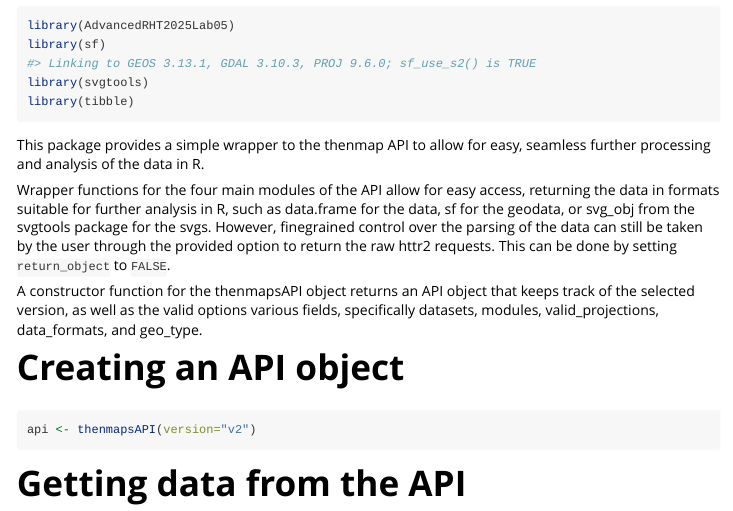
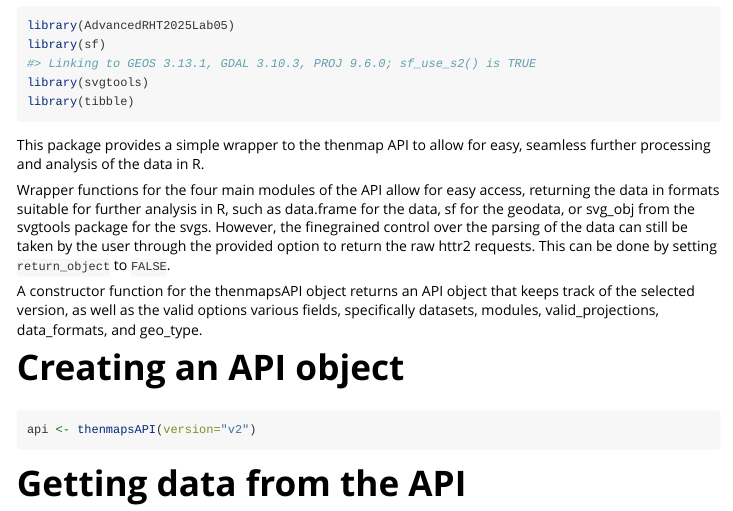
Before and after one commit to Cl4ryty/AdvancedRHT2025Lab05, an R Markdown document (vignettes/AdvancedRHT2025Lab05.Rmd): the page in a window 1100 px wide, from 70 px down. Rendered offline with R 4.5, knitr and Pandoc, with nearby package versions; some code elsewhere in the file could not run offline.

Commit message:
Update AdvancedRHT2025Lab05.Rmd

```diff
--- a/vignettes/AdvancedRHT2025Lab05.Rmd
+++ b/vignettes/AdvancedRHT2025Lab05.Rmd
@@ -24,7 +24,7 @@ library(tibble)
 
 This package provides a simple wrapper to the thenmap API \url{http://api.thenmap.net} to allow for easy, seamless further processing and analysis of the data in R.
 
-Wrapper functions for the four main modules of the API allow for easy access, returning the data in formats suitable for further analysis in R, such as data.frame for the data, sf for the geodata, or svg_obj from the svgtools package for the svgs. However, finegrained control over the parsing of the data can still be taken by the user through the provided option to return the raw httr2 requests. This can be done by setting `return_object` to `FALSE`.
+Wrapper functions for the four main modules of the API allow for easy access, returning the data in formats suitable for further analysis in R, such as data.frame for the data, sf for the geodata, or svg_obj from the svgtools package for the svgs. However, the finegrained control over the parsing of the data can still be taken by the user through the provided option to return the raw httr2 requests. This can be done by setting `return_object` to `FALSE`.
 
 A constructor function for the thenmapsAPI object returns an API object that keeps track of the selected version, as well as the valid options various fields, specifically datasets, modules, valid_projections, data_formats, and geo_type.
 
```
